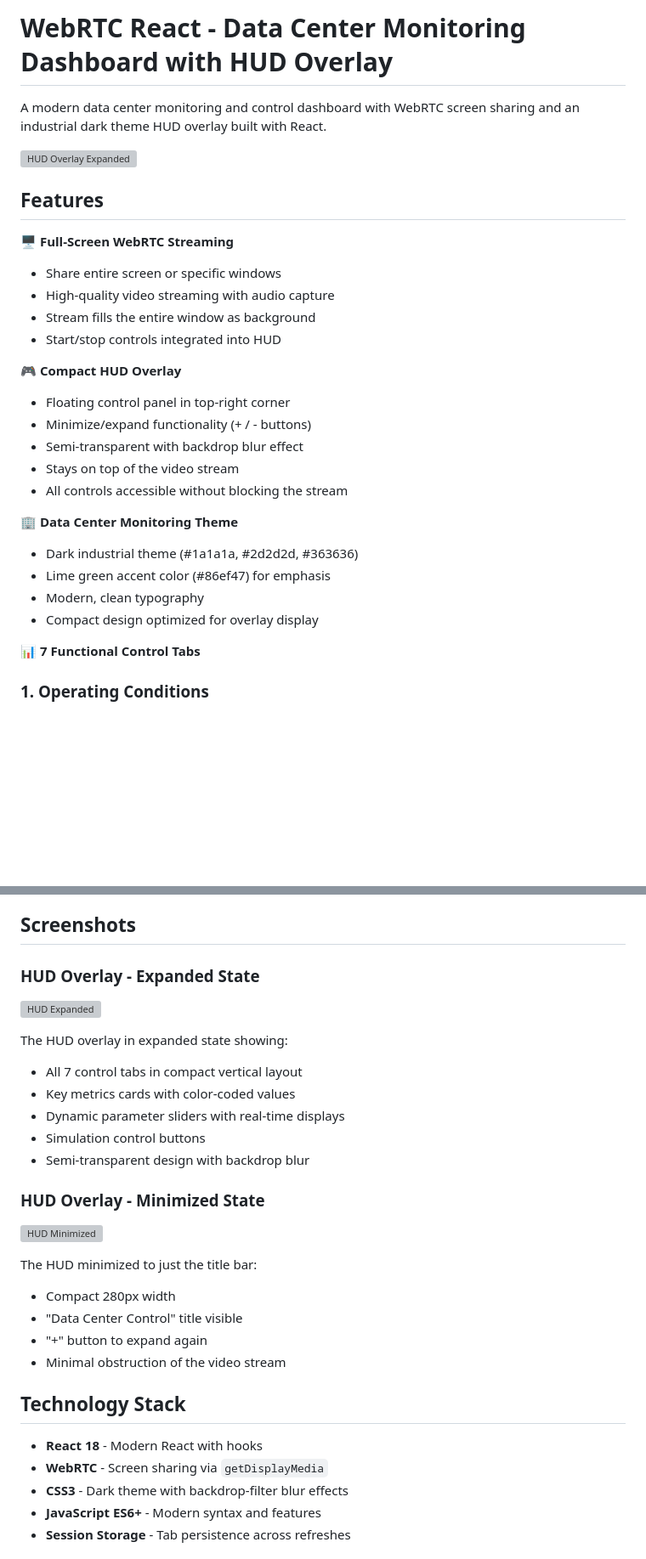
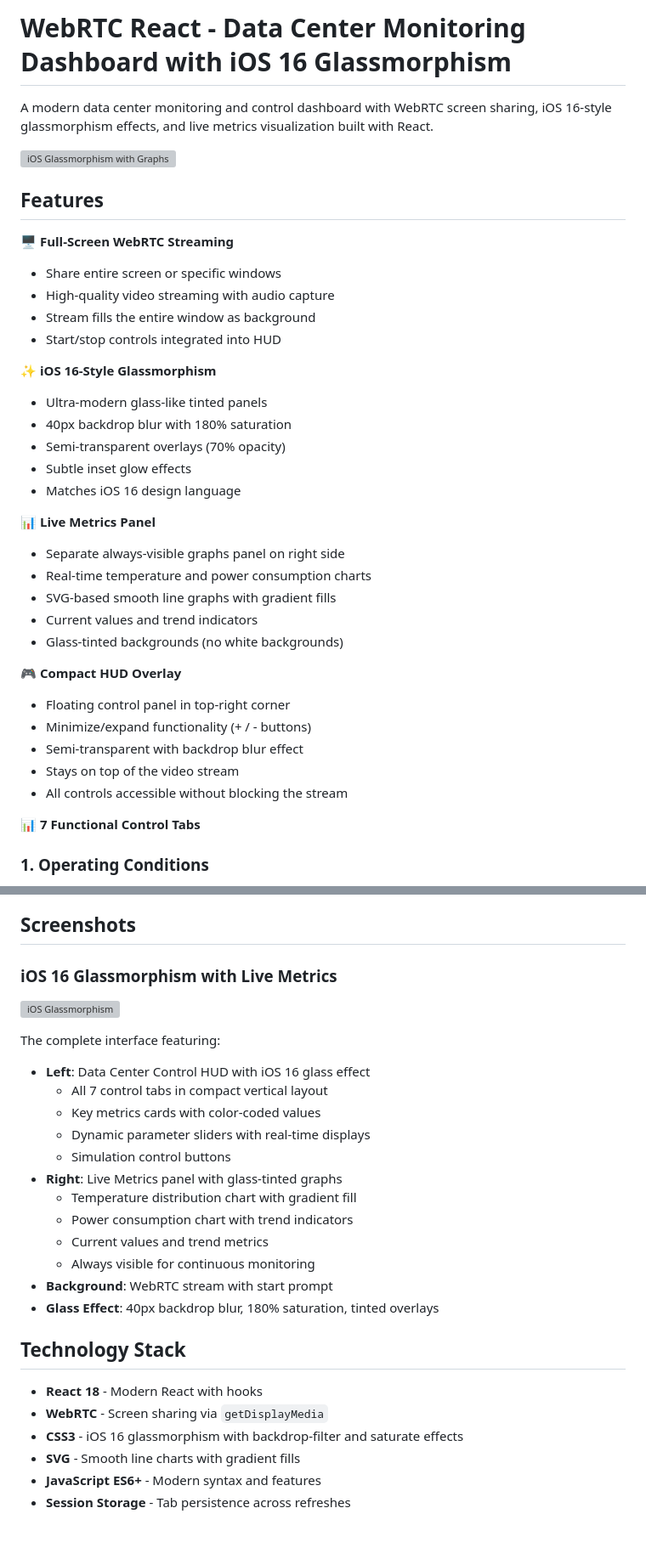
Before and after one commit to RGoharimehr/webrtc-react, a Markdown page: README.md, 2 parts joined by grey strips. Shown at 85% size. Rendered like a GitHub page; blank space fills up the shorter version; grey boxes are pictures that could not be loaded.

Commit message:
Update README with iOS 16 glassmorphism and graphs panel documentation
Co-authored-by: RGoharimehr <30546234+RGoharimehr@users.noreply.github.com>

```diff
--- a/README.md
+++ b/README.md
@@ -1,8 +1,8 @@
-# WebRTC React - Data Center Monitoring Dashboard with HUD Overlay
+# WebRTC React - Data Center Monitoring Dashboard with iOS 16 Glassmorphism
 
-A modern data center monitoring and control dashboard with WebRTC screen sharing and an industrial dark theme HUD overlay built with React.
+A modern data center monitoring and control dashboard with WebRTC screen sharing, iOS 16-style glassmorphism effects, and live metrics visualization built with React.
 
-![HUD Overlay Expanded](https://github.com/user-attachments/assets/59fedd2c-a2f7-4143-9982-bffd54652f58)
+![iOS Glassmorphism with Graphs](https://github.com/user-attachments/assets/a3a3d02f-0c95-460d-8344-b261e4ee73c8)
 
 ## Features
 
@@ -12,18 +12,26 @@ A modern data center monitoring and control dashboard with WebRTC screen sharing
 - Stream fills the entire window as background
 - Start/stop controls integrated into HUD
 
+✨ **iOS 16-Style Glassmorphism**
+- Ultra-modern glass-like tinted panels
+- 40px backdrop blur with 180% saturation
+- Semi-transparent overlays (70% opacity)
+- Subtle inset glow effects
+- Matches iOS 16 design language
+
+📊 **Live Metrics Panel**
+- Separate always-visible graphs panel on right side
+- Real-time temperature and power consumption charts
+- SVG-based smooth line graphs with gradient fills
+- Current values and trend indicators
+- Glass-tinted backgrounds (no white backgrounds)
+
 🎮 **Compact HUD Overlay**
 - Floating control panel in top-right corner
 - Minimize/expand functionality (+ / - buttons)
 - Semi-transparent with backdrop blur effect
 - Stays on top of the video stream
 - All controls accessible without blocking the stream
-
-🏢 **Data Center Monitoring Theme**
-- Dark industrial theme (#1a1a1a, #2d2d2d, #363636)
-- Lime green accent color (#86ef47) for emphasis
-- Modern, clean typography
-- Compact design optimized for overlay display
 
 📊 **7 Functional Control Tabs**
 
@@ -284,30 +300,29 @@ node verify-setup.js
 
 ## Screenshots
 
-### HUD Overlay - Expanded State
-![HUD Expanded](https://github.com/user-attachments/assets/59fedd2c-a2f7-4143-9982-bffd54652f58)
+### iOS 16 Glassmorphism with Live Metrics
+![iOS Glassmorphism](https://github.com/user-attachments/assets/a3a3d02f-0c95-460d-8344-b261e4ee73c8)
 
-The HUD overlay in expanded state showing:
-- All 7 control tabs in compact vertical layout
-- Key metrics cards with color-coded values
-- Dynamic parameter sliders with real-time displays
-- Simulation control buttons
-- Semi-transparent design with backdrop blur
-
-### HUD Overlay - Minimized State
-![HUD Minimized](https://github.com/user-attachments/assets/0bc4a86e-8381-4dc7-8e62-4eee8e324e04)
-
-The HUD minimized to just the title bar:
-- Compact 280px width
-- "Data Center Control" title visible
-- "+" button to expand again
-- Minimal obstruction of the video stream
+The complete interface featuring:
+- **Left**: Data Center Control HUD with iOS 16 glass effect
+  - All 7 control tabs in compact vertical layout
+  - Key metrics cards with color-coded values
+  - Dynamic parameter sliders with real-time displays
+  - Simulation control buttons
+- **Right**: Live Metrics panel with glass-tinted graphs
+  - Temperature distribution chart with gradient fill
+  - Power consumption chart with trend indicators
+  - Current values and trend metrics
+  - Always visible for continuous monitoring
+- **Background**: WebRTC stream with start prompt
+- **Glass Effect**: 40px backdrop blur, 180% saturation, tinted overlays
 
 ## Technology Stack
 
 - **React 18** - Modern React with hooks
 - **WebRTC** - Screen sharing via `getDisplayMedia`
-- **CSS3** - Dark theme with backdrop-filter blur effects
+- **CSS3** - iOS 16 glassmorphism with backdrop-filter and saturate effects
+- **SVG** - Smooth line charts with gradient fills
 - **JavaScript ES6+** - Modern syntax and features
 - **Session Storage** - Tab persistence across refreshes
 
```
Also changed, not shown: other parts of README.md (+14 -6 lines).
